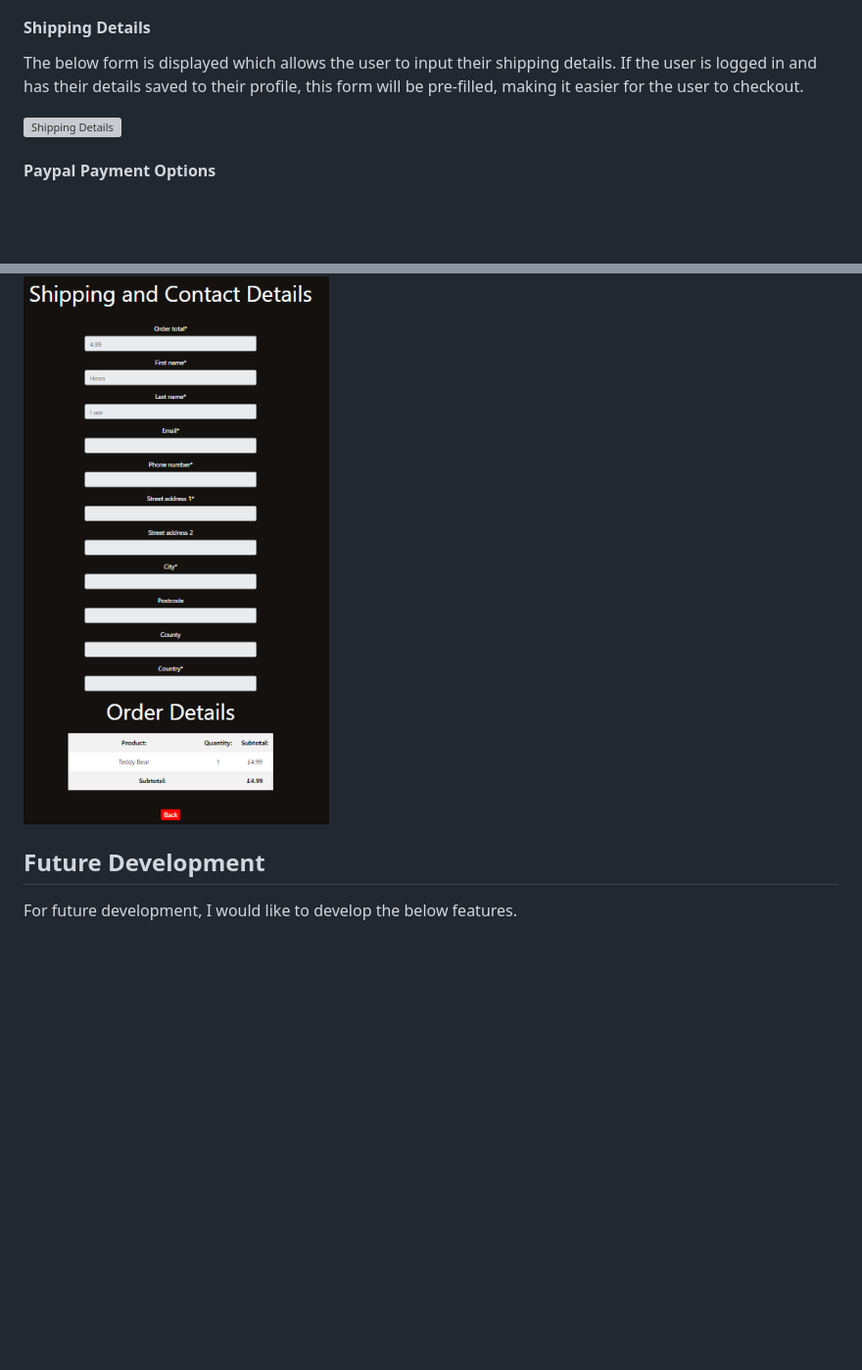
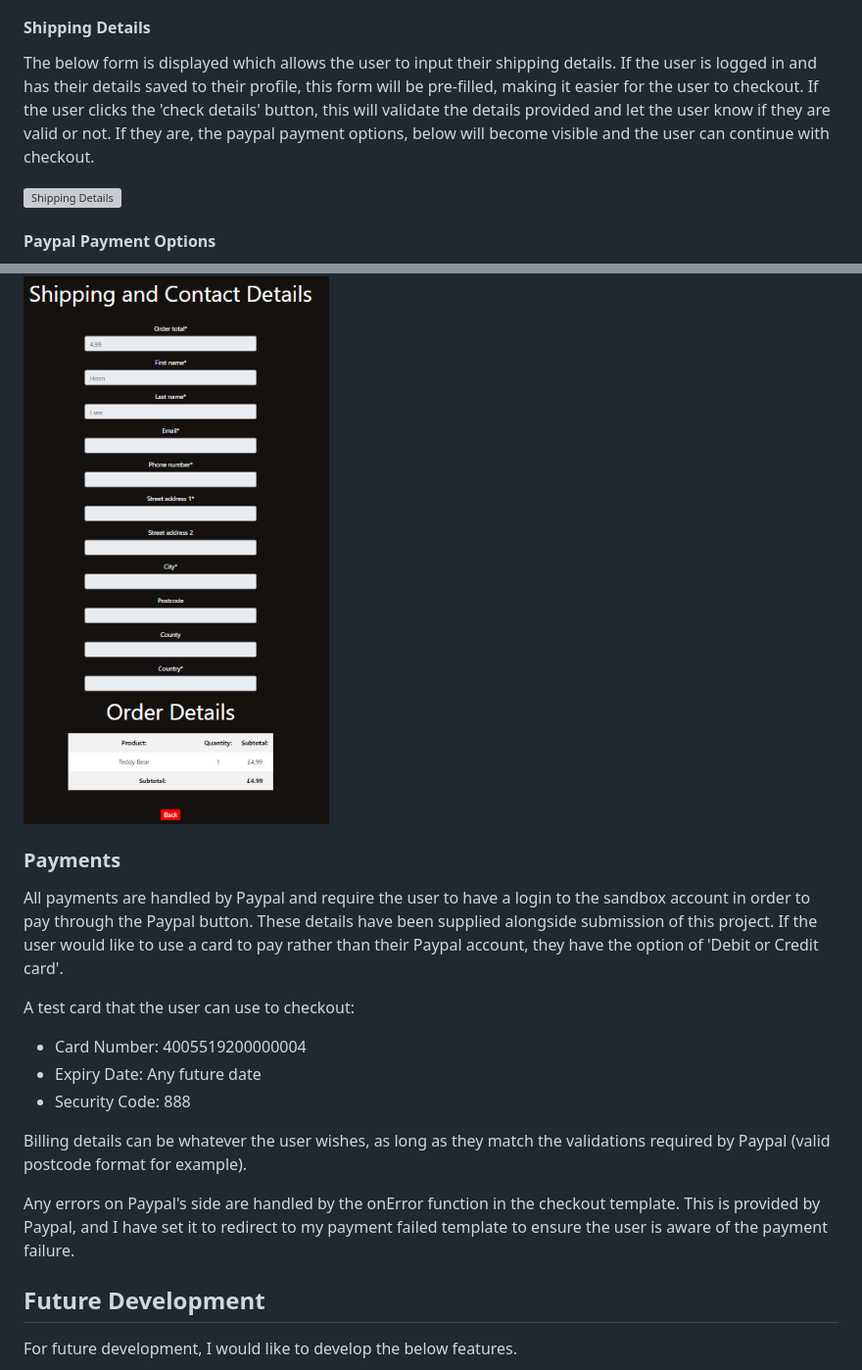
Before and after one commit to BenD2525/the_rescuers_p5, a Markdown page: README.md, 2 parts joined by grey strips. Shown at 98% size. Rendered like a GitHub page; blank space fills up the shorter version; grey boxes are pictures that could not be loaded.

Commit message:
Add shipping details and payments to readme

```diff
--- a/README.md
+++ b/README.md
@@ -510,7 +510,7 @@ The bag displays the details of the products contained in it in table format. In
 The checkout displays the bag and allows the user to fill in their shipping details. If the user is signed in and has details already saved in their profile, the form will pre-fill with these details. The user is then able to pay via Paypal. In order to pay via Paypal, the user can log into the test account using the details provided and click 'pay'. Once payment is successful, the site will create an order and send a confirmation email to the e-mail address provided. After this, the user will be redirected to a thank you page.
 
 #### **Shipping Details**
-The below form is displayed which allows the user to input their shipping details. If the user is logged in and has their details saved to their profile, this form will be pre-filled, making it easier for the user to checkout.
+The below form is displayed which allows the user to input their shipping details. If the user is logged in and has their details saved to their profile, this form will be pre-filled, making it easier for the user to checkout. If the user clicks the 'check details' button, this will validate the details provided and let the user know if they are valid or not. If they are, the paypal payment options, below will become visible and the user can continue with checkout.
 
 ![Shipping Details](readme/images/checkout_form.PNG)
 
@@ -551,6 +551,19 @@ At the bottom of the user profile, there is a table which displays any past orde
 If the user wishes to see a particular order in more detail, they can see the contact and shipping details, as well as the product details in this screen.
 
 ![Order Details](readme/images/profile_order_details.PNG)
+
+### **Payments**
+All payments are handled by Paypal and require the user to have a login to the sandbox account in order to pay through the Paypal button. These details have been supplied alongside submission of this project. If the user would like to use a card to pay rather than their Paypal account, they have the option of 'Debit or Credit card'.
+
+A test card that the user can use to checkout:
+
+- Card Number: 4005519200000004
+- Expiry Date: Any future date
+- Security Code: 888
+
+Billing details can be whatever the user wishes, as long as they match the validations required by Paypal (valid postcode format for example).
+
+Any errors on Paypal's side are handled by the onError function in the checkout template. This is provided by Paypal, and I have set it to redirect to my payment failed template to ensure the user is aware of the payment failure.
 
 ## **Future Development**
 For future development, I would like to develop the below features.
```
